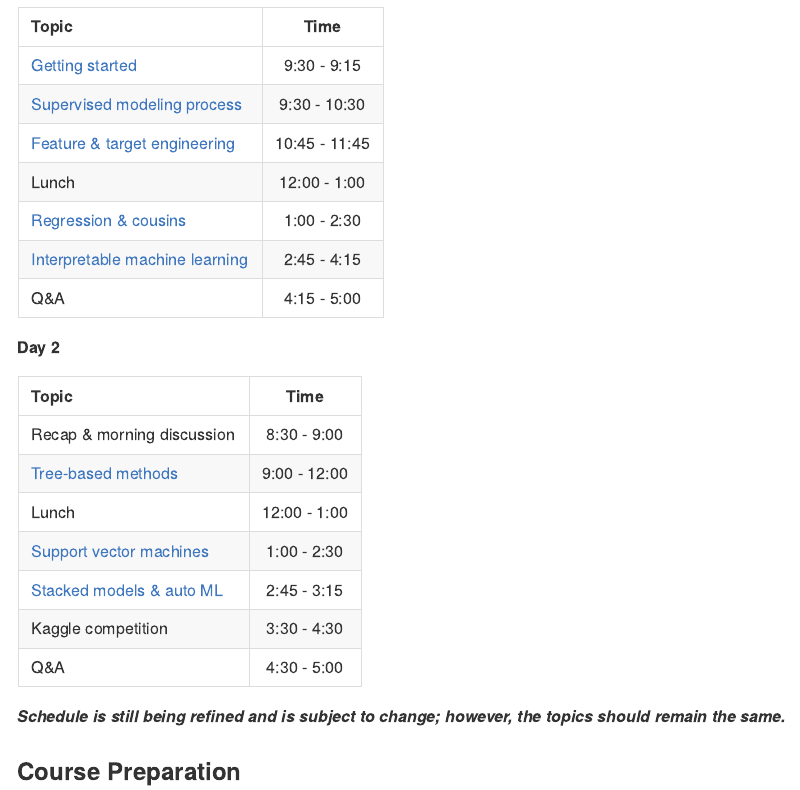
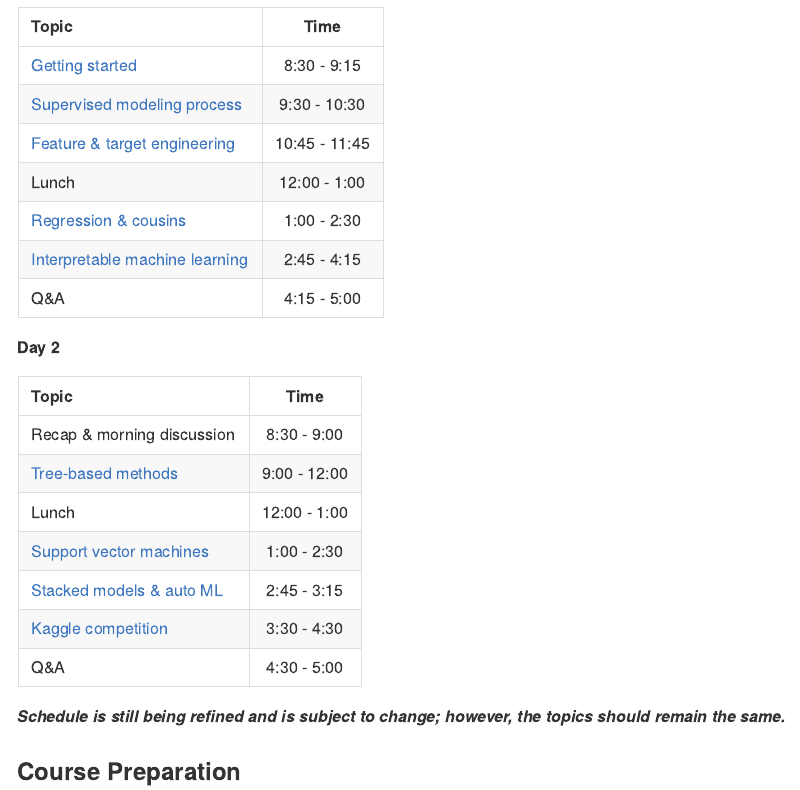
Before and after one commit to koalaverse/AnalyticsSummit19, an R Markdown document (README.Rmd): the page in a window 1100 px wide, from 320 px down. The pictures show the output file README.md that the author committed with the source, drawn offline in the style of GitHub.

Commit message:
Fixed time listed for getting started module

```diff
--- a/README.Rmd
+++ b/README.Rmd
@@ -13,7 +13,7 @@ Welcome to Machine Learning with R\! This short course provides a hands-on appro
 
 | Topic                                 |     Time      |
 | :------------------------------------ | :-----------: |
-| [Getting started](https://koalaverse.github.io/AnalyticsSummit19/01-intro.html) |  9:30 - 9:15  |
+| [Getting started](https://koalaverse.github.io/AnalyticsSummit19/01-intro.html) |  8:30 - 9:15  |
 | [Supervised modeling process](https://koalaverse.github.io/AnalyticsSummit19/02-supervised-modeling-process.html) | 9:30 - 10:30 |
 | [Feature & target engineering](https://koalaverse.github.io/AnalyticsSummit19/03-engineering.html) |  10:45 - 11:45  |
 | Lunch                                 | 12:00 - 1:00  |
```
Also changed, not shown: README.md.
